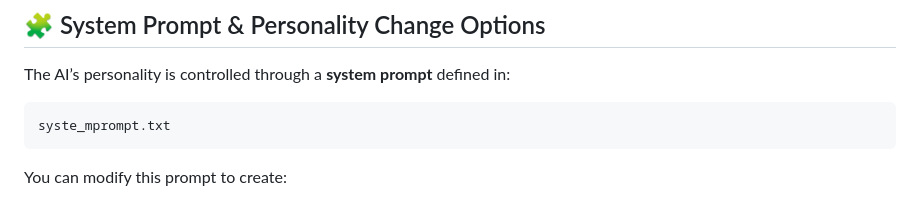
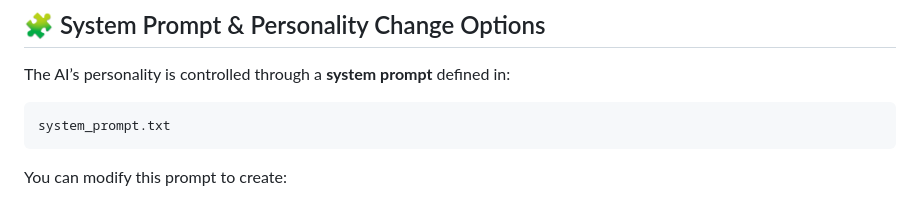
Before and after one commit to hiiamvinay/ashna-chatboat, a Markdown page: README.md, the part around the change. Rendered like a GitHub page.

Commit message:
Fix typo in README for system prompt file name

````diff
--- a/README.md
+++ b/README.md
@@ -135,7 +135,7 @@ http://127.0.0.1:5000
 The AI’s personality is controlled through a **system prompt** defined in:
 
 ```
-syste_mprompt.txt
+system_prompt.txt
 ```
 
 You can modify this prompt to create:
````
